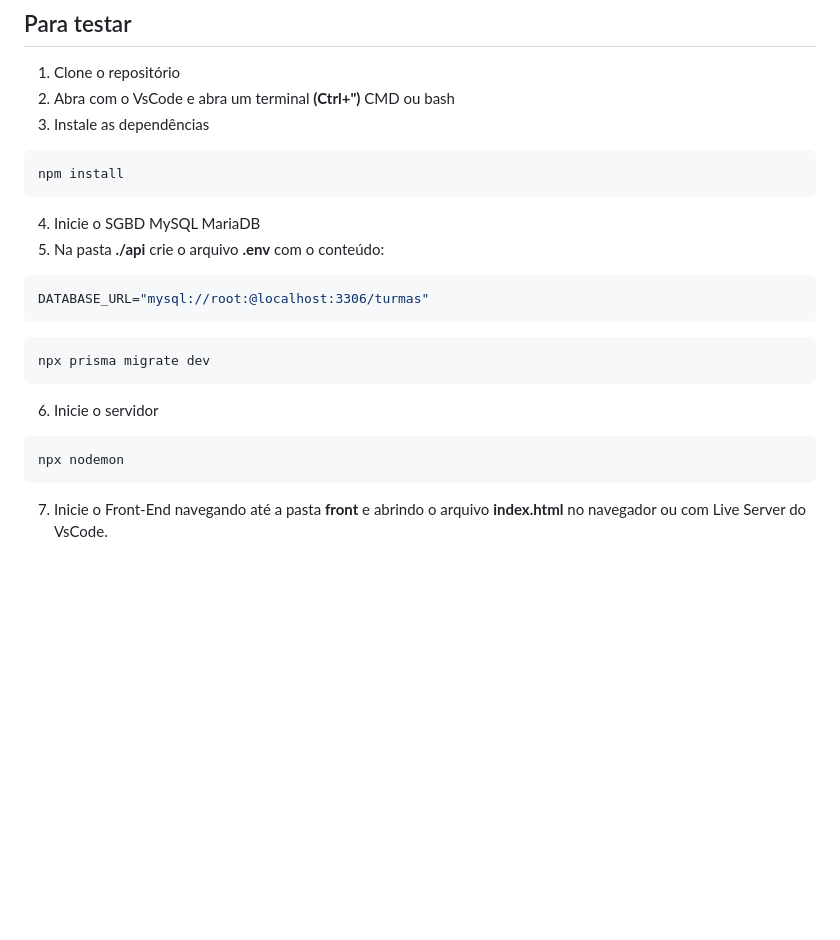
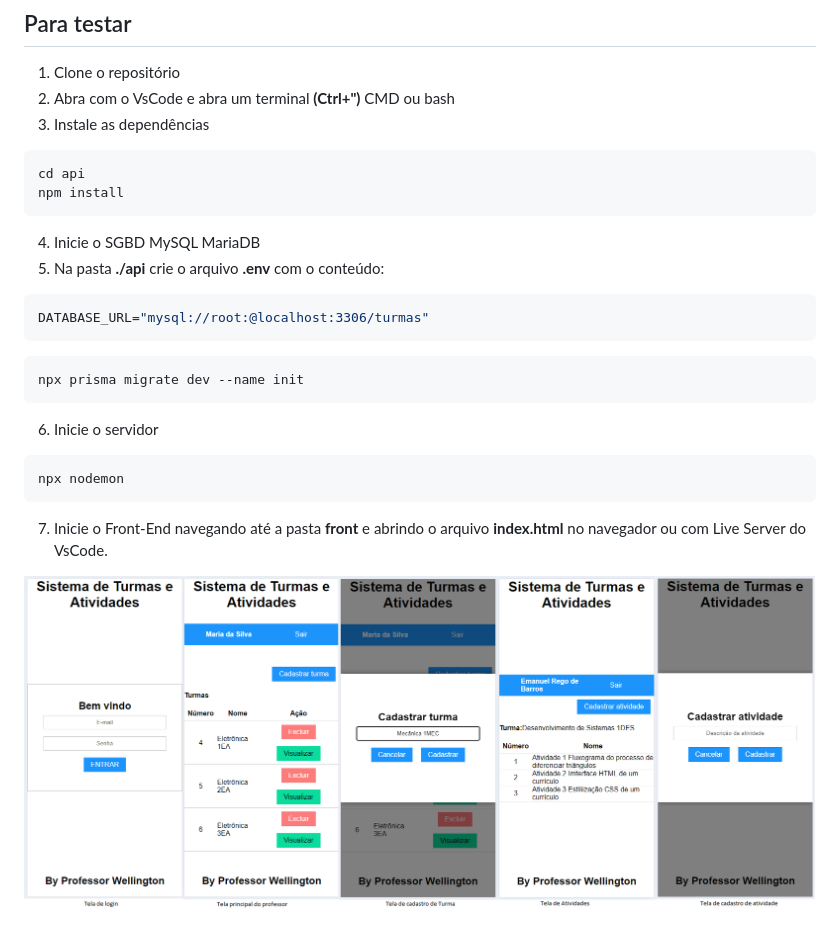
Before and after one commit to wellifabio/escola_aula07, a Markdown page: README.md, the part around the change. Rendered like a GitHub page; pictures changed too: docs/wireframe01.png (added); blank space fills up the shorter version.

````diff
--- a/README.md
+++ b/README.md
@@ -16,6 +16,7 @@
 2. Abra com o VsCode e abra um terminal **(Ctrl+")** CMD ou bash
 3. Instale as dependências
 ```bash
+cd api
 npm install
 ```
 4. Inicie o SGBD MySQL MariaDB
@@ -24,10 +25,12 @@ npm install
 DATABASE_URL="mysql://root:@localhost:3306/turmas"
 ```
 ```bash
-npx prisma migrate dev
+npx prisma migrate dev --name init
 ```
 6. Inicie o servidor
 ```bash
 npx nodemon
 ```
 7. Inicie o Front-End navegando até a pasta **front** e abrindo o arquivo **index.html** no navegador ou com Live Server do VsCode.
+
+![Wireframe](./docs/wireframe01.png)
````
